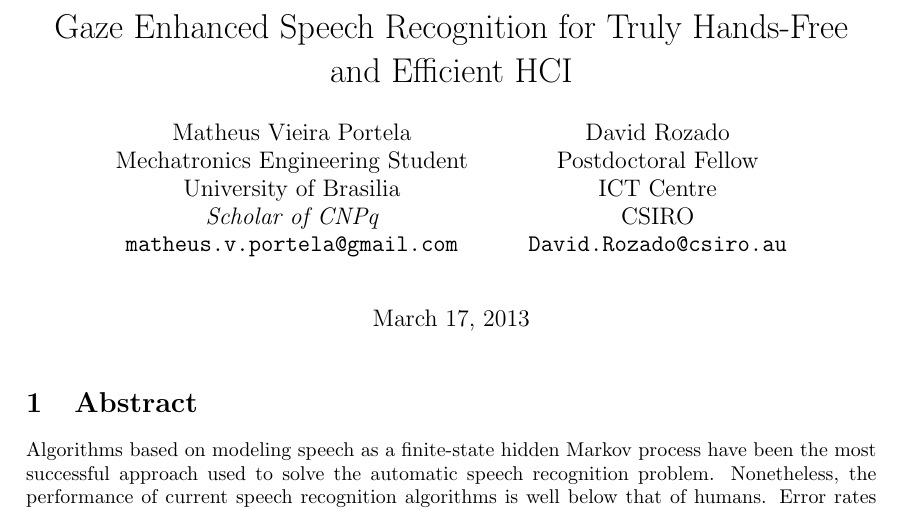
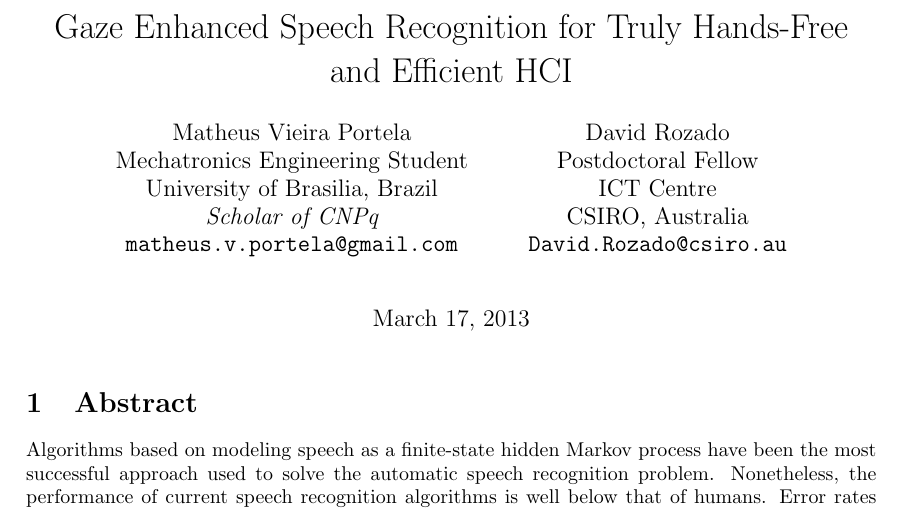
Before and after one commit to drozado/gazeEnhancedVoiceRecognitionPaper, a LaTeX document (document.tex): part of page 1 of 12, cut so that both start at the same text. Compiled offline with pdfLaTeX.

Commit message:
Add country to authors

```diff
--- a/document.tex
+++ b/document.tex
@@ -22,14 +22,14 @@
 \author{
   Matheus Vieira Portela\\
   Mechatronics Engineering Student\\
-  University of Brasilia\\
+  University of Brasilia, Brazil\\
   \em{Scholar of CNPq}\\
   \texttt{matheus.v.portela@gmail.com}\\
   \and
   David Rozado\\
   Postdoctoral Fellow\\
   ICT Centre\\
-  CSIRO\\
+  CSIRO, Australia\\
   \texttt{David.Rozado@csiro.au}
 }
 
```
Also changed, not shown: document.pdf.
